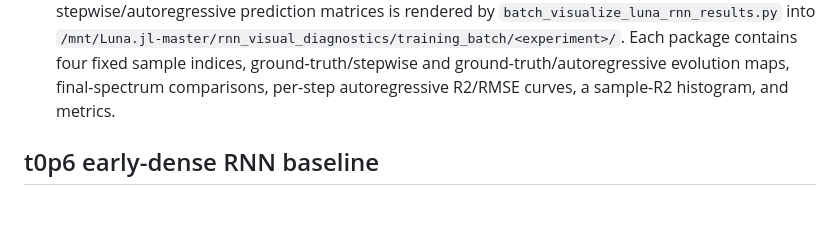
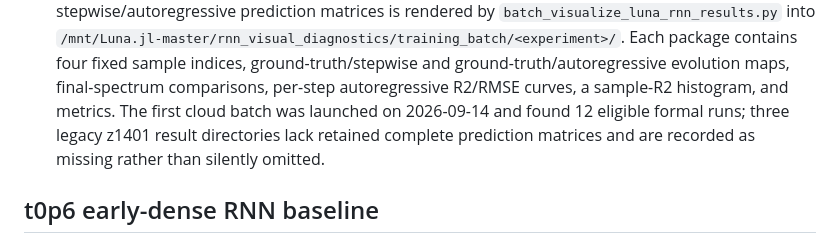
Before and after one commit to S-Noa/AI-AR-HCF-UPPE-Luna-Modeling, a Markdown page: docs/EXPERIMENTS.md, the part around the change. Drawn GitHub-style; blank space fills up the shorter version.

Commit message:
Record running RNN visualization batch

```diff
--- a/docs/EXPERIMENTS.md
+++ b/docs/EXPERIMENTS.md
@@ -30,6 +30,9 @@ Use this file as the lightweight memory for model and data experiments. Keep eac
   Each package contains four fixed sample indices, ground-truth/stepwise and
   ground-truth/autoregressive evolution maps, final-spectrum comparisons,
   per-step autoregressive R2/RMSE curves, a sample-R2 histogram, and metrics.
+  The first cloud batch was launched on 2026-09-14 and found 12 eligible formal
+  runs; three legacy z1401 result directories lack retained complete prediction
+  matrices and are recorded as missing rather than silently omitted.
 
 ## t0p6 early-dense RNN baseline
 
```
Also changed, not shown: docs/PROJECT_STATE.md (+1 -1 lines).
